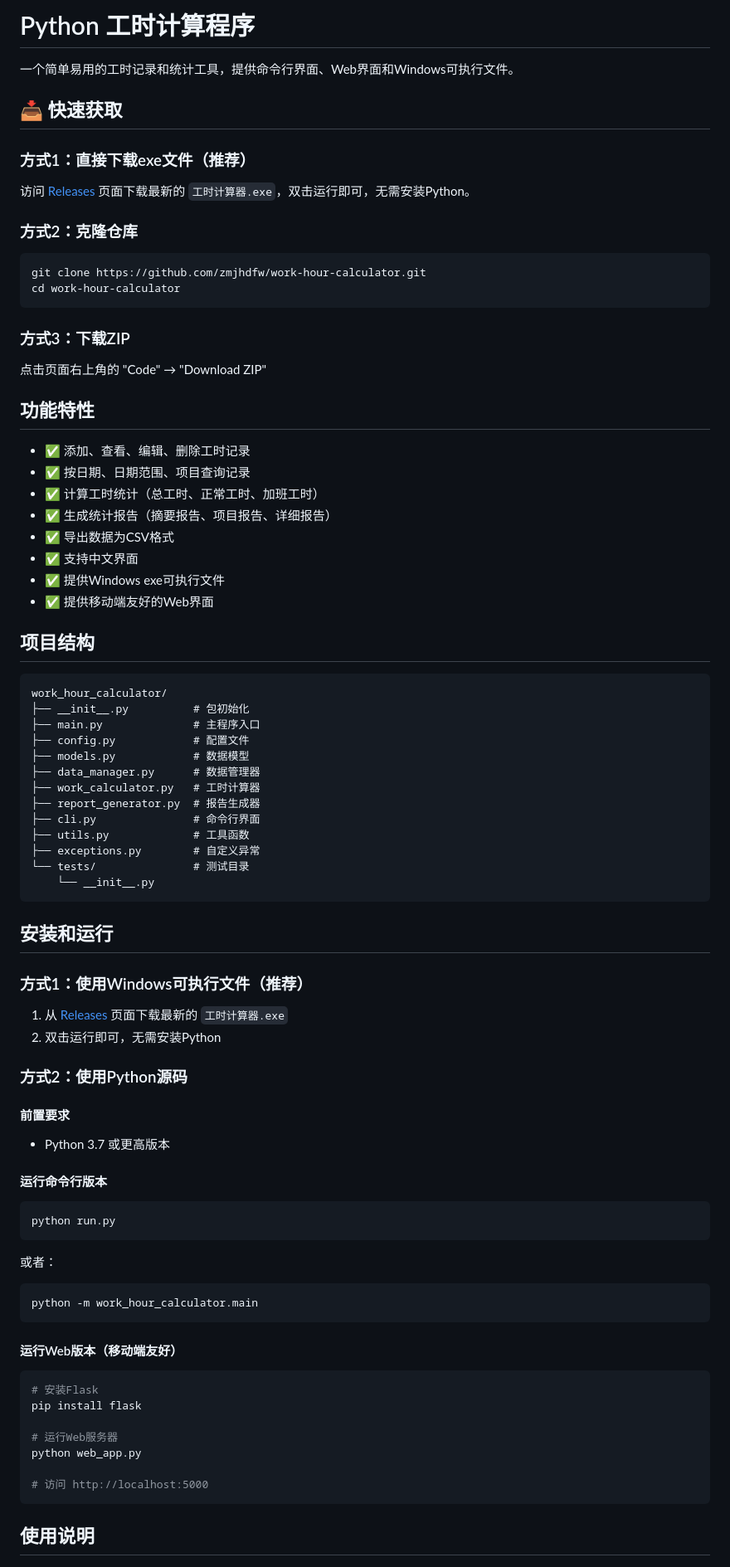
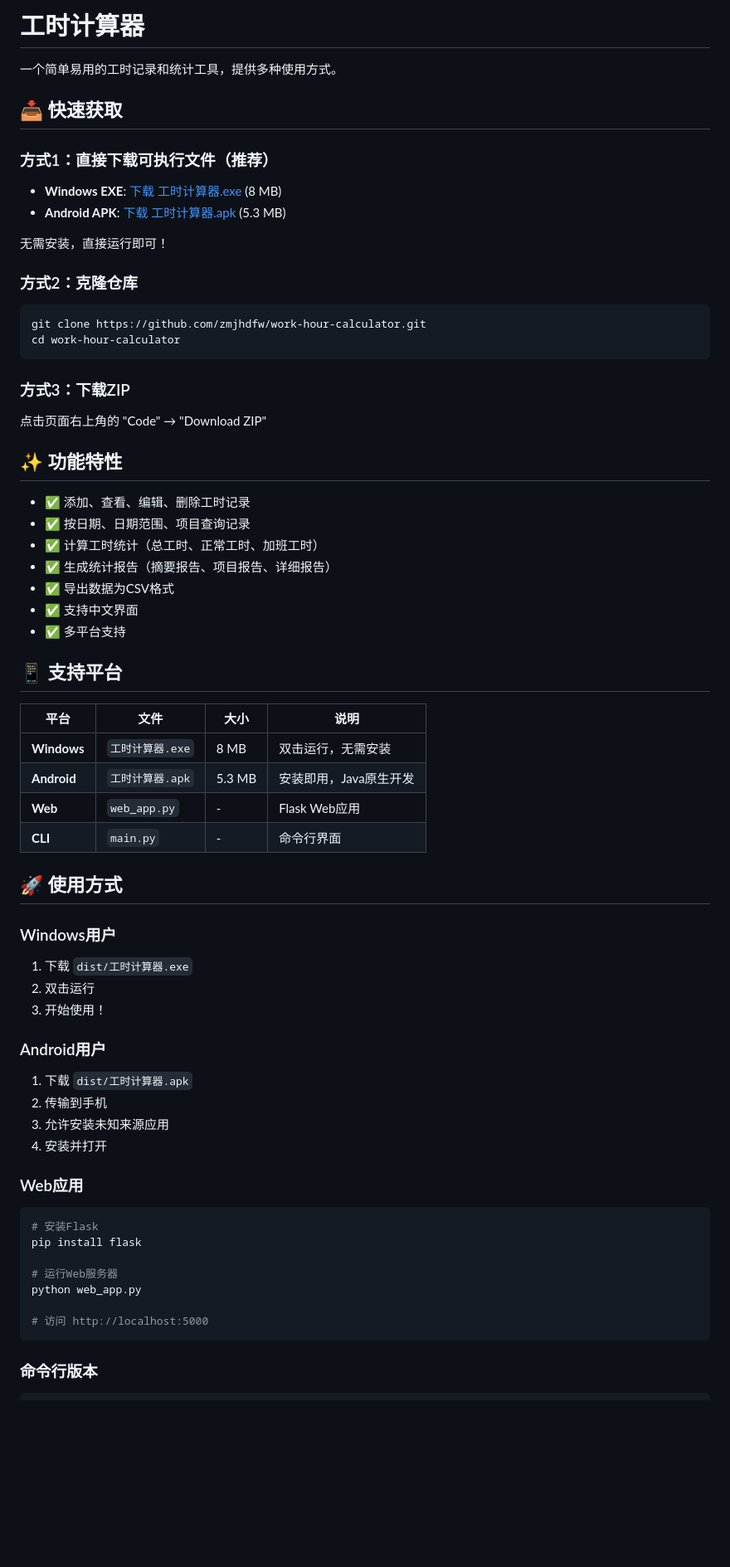
Before and after one commit to zmjhdfw/work-hour-calculator, a Markdown page: README.md, the part around one of its changes. Shown at 83% size. GitHub-like rendering; blank space fills up the shorter version.

Commit message:
docs: 更新README，添加Java Android版本说明

````diff
--- a/README.md
+++ b/README.md
@@ -1,12 +1,15 @@
-# Python 工时计算程序
+# 工时计算器
 
-一个简单易用的工时记录和统计工具，提供命令行界面、Web界面和Windows可执行文件。
+一个简单易用的工时记录和统计工具，提供多种使用方式。
 
 ## 📥 快速获取
 
-### 方式1：直接下载exe文件（推荐）
+### 方式1：直接下载可执行文件（推荐）
 
-访问 [Releases](https://github.com/zmjhdfw/work-hour-calculator/releases) 页面下载最新的 `工时计算器.exe`，双击运行即可，无需安装Python。
+- **Windows EXE**: [下载 工时计算器.exe](dist/工时计算器.exe) (8 MB)
+- **Android APK**: [下载 工时计算器.apk](dist/工时计算器.apk) (5.3 MB)
+
+无需安装，直接运行即可！
 
 ### 方式2：克隆仓库
 
@@ -19,7 +22,7 @@ cd work-hour-calculator
 
 点击页面右上角的 "Code" → "Download ZIP"
 
-## 功能特性
+## ✨ 功能特性
 
 - ✅ 添加、查看、编辑、删除工时记录
 - ✅ 按日期、日期范围、项目查询记录
@@ -27,53 +30,33 @@ cd work-hour-calculator
 - ✅ 生成统计报告（摘要报告、项目报告、详细报告）
 - ✅ 导出数据为CSV格式
 - ✅ 支持中文界面
-- ✅ 提供Windows exe可执行文件
-- ✅ 提供移动端友好的Web界面
+- ✅ 多平台支持
 
-## 项目结构
+## 📱 支持平台
 
-```
-work_hour_calculator/
-├── __init__.py          # 包初始化
-├── main.py              # 主程序入口
-├── config.py            # 配置文件
-├── models.py            # 数据模型
-├── data_manager.py      # 数据管理器
-├── work_calculator.py   # 工时计算器
-├── report_generator.py  # 报告生成器
-├── cli.py               # 命令行界面
-├── utils.py             # 工具函数
-├── exceptions.py        # 自定义异常
-└── tests/               # 测试目录
-    └── __init__.py
-```
+| 平台 | 文件 | 大小 | 说明 |
+|------|------|------|------|
+| **Windows** | `工时计算器.exe` | 8 MB | 双击运行，无需安装 |
+| **Android** | `工时计算器.apk` | 5.3 MB | 安装即用，Java原生开发 |
+| **Web** | `web_app.py` | - | Flask Web应用 |
+| **CLI** | `main.py` | - | 命令行界面 |
 
-## 安装和运行
+## 🚀 使用方式
 
-### 方式1：使用Windows可执行文件（推荐）
+### Windows用户
 
-1. 从 [Releases](../../releases) 页面下载最新的 `工时计算器.exe`
-2. 双击运行即可，无需安装Python
+1. 下载 `dist/工时计算器.exe`
+2. 双击运行
+3. 开始使用！
 
-### 方式2：使用Python源码
+### Android用户
 
-#### 前置要求
+1. 下载 `dist/工时计算器.apk`
+2. 传输到手机
+3. 允许安装未知来源应用
+4. 安装并打开
 
-- Python 3.7 或更高版本
-
-#### 运行命令行版本
-
-```bash
-python run.py
-```
-
-或者：
-
-```bash
-python -m work_hour_calculator.main
-```
-
-#### 运行Web版本（移动端友好）
+### Web应用
 
 ```bash
 # 安装Flask
@@ -85,5 +68,5 @@ python web_app.py
 # 访问 http://localhost:5000
 ```
 
-## 使用说明
+### 命令行版本
 
````
Also changed, not shown: other parts of README.md (+77 -95 lines).
